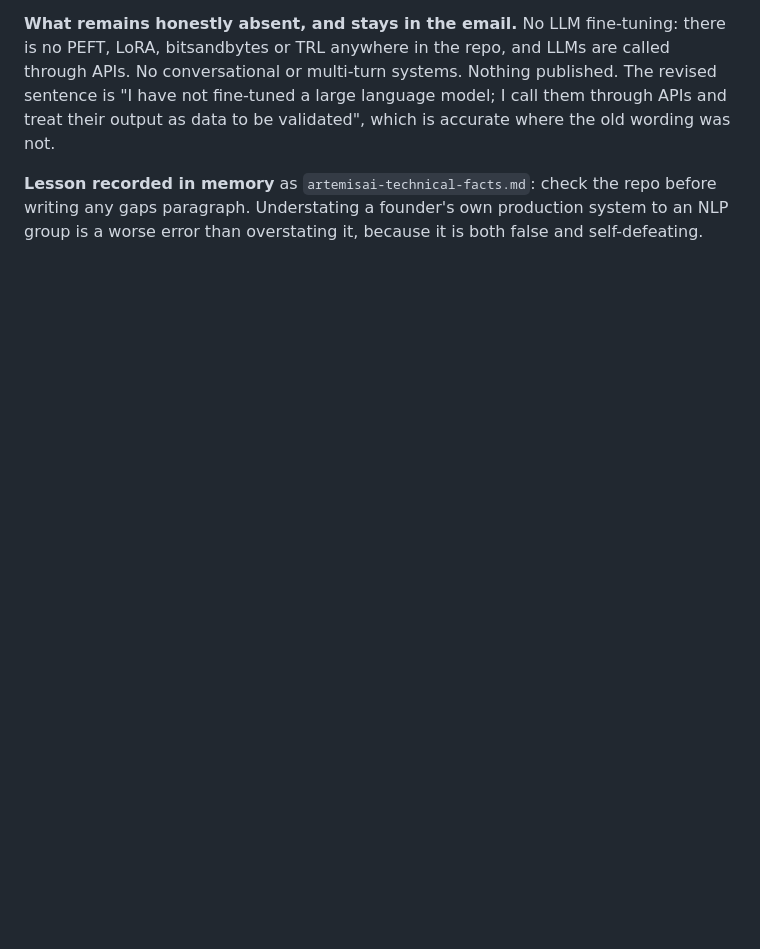
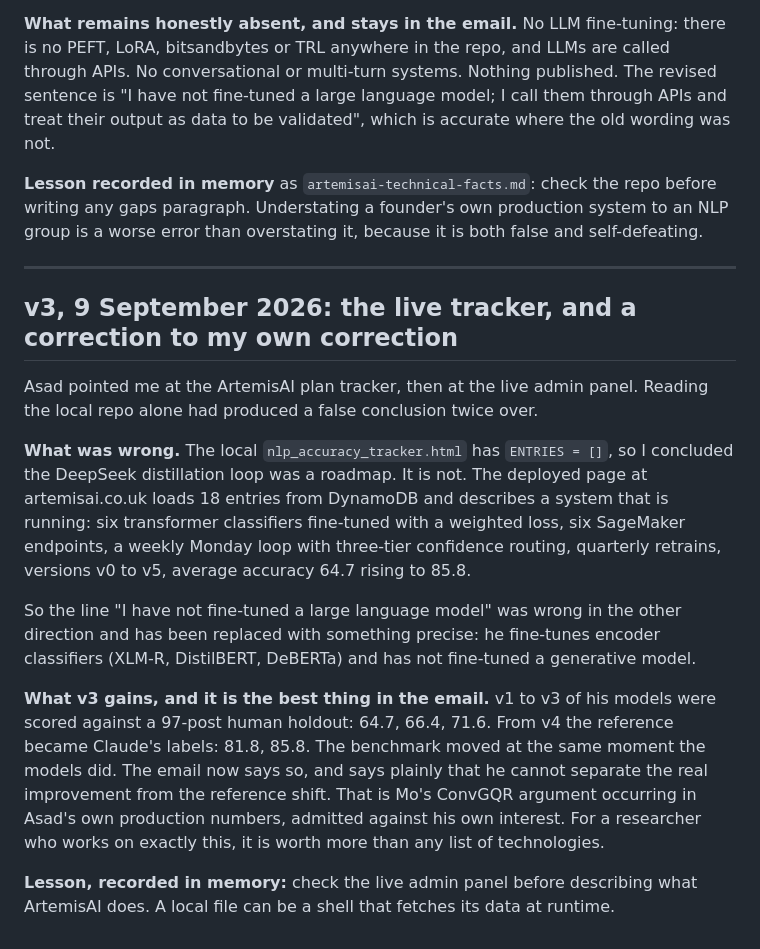
Before and after one commit to asad-ikram-mc/phd_quest, a Markdown page: RIT Application/EMAIL_DRAFT_Fengran_Mo.md, the part around the change. Rendered like a GitHub page; blank space fills up the shorter version.

Commit message:
RIT email corrected again after checking the live ArtemisAI panel. The local tracker file has an empty entries array, but the deployed page loads 18 DynamoDB entries showing a running system: six fine-tuned transformer classifiers on SageMaker, a Claude-to-DeepSeek distillation chain, a weekly loop with confidence routing, and versions v0 to v5 at 64.7 to 85.8 percent. The email now states the fine-tuning accurately and adds the sharpest fact available: the benchmark switched from a human holdout to Claude's labels between v3 and v4, so part of the jump is the reference moving. Memory now says to check the live panel rather than the local file

```diff
--- a/RIT Application/EMAIL_DRAFT_Fengran_Mo.md
+++ b/RIT Application/EMAIL_DRAFT_Fengran_Mo.md
@@ -102,3 +102,31 @@ accurate where the old wording was not.
 **Lesson recorded in memory** as `artemisai-technical-facts.md`: check the repo before writing any
 gaps paragraph. Understating a founder's own production system to an NLP group is a worse error than
 overstating it, because it is both false and self-defeating.
+
+
+---
+
+## v3, 9 September 2026: the live tracker, and a correction to my own correction
+
+Asad pointed me at the ArtemisAI plan tracker, then at the live admin panel. Reading the local repo
+alone had produced a false conclusion twice over.
+
+**What was wrong.** The local `nlp_accuracy_tracker.html` has `ENTRIES = []`, so I concluded the
+DeepSeek distillation loop was a roadmap. It is not. The deployed page at artemisai.co.uk loads 18
+entries from DynamoDB and describes a system that is running: six transformer classifiers fine-tuned
+with a weighted loss, six SageMaker endpoints, a weekly Monday loop with three-tier confidence
+routing, quarterly retrains, versions v0 to v5, average accuracy 64.7 rising to 85.8.
+
+So the line "I have not fine-tuned a large language model" was wrong in the other direction and has
+been replaced with something precise: he fine-tunes encoder classifiers (XLM-R, DistilBERT, DeBERTa)
+and has not fine-tuned a generative model.
+
+**What v3 gains, and it is the best thing in the email.** v1 to v3 of his models were scored against
+a 97-post human holdout: 64.7, 66.4, 71.6. From v4 the reference became Claude's labels: 81.8, 85.8.
+The benchmark moved at the same moment the models did. The email now says so, and says plainly that
+he cannot separate the real improvement from the reference shift. That is Mo's ConvGQR argument
+occurring in Asad's own production numbers, admitted against his own interest. For a researcher who
+works on exactly this, it is worth more than any list of technologies.
+
+**Lesson, recorded in memory:** check the live admin panel before describing what ArtemisAI does. A
+local file can be a shell that fetches its data at runtime.
```
